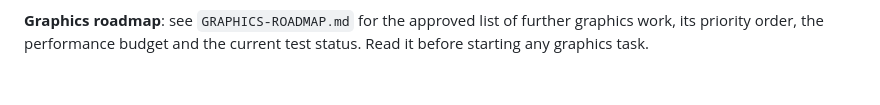
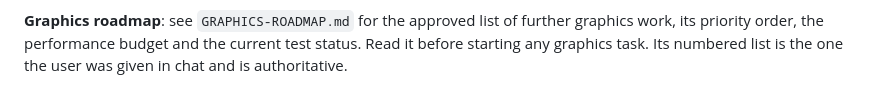
Before and after one commit to techjournalist/aliensandassholes, a Markdown page: AGENTS.md, the part around the change. GitHub-like rendering.

```diff
--- a/AGENTS.md
+++ b/AGENTS.md
@@ -1135,4 +1135,5 @@ scene 270 calls and 196.8k triangles (259 and 198.8k before any of this pass).
 
 **Graphics roadmap**: see `GRAPHICS-ROADMAP.md` for the approved list of
 further graphics work, its priority order, the performance budget and the
-current test status. Read it before starting any graphics task.
+current test status. Read it before starting any graphics task. Its numbered list is the one the
+user was given in chat and is authoritative.
```
Also changed, not shown: GRAPHICS-ROADMAP.md (+33 -33 lines).
